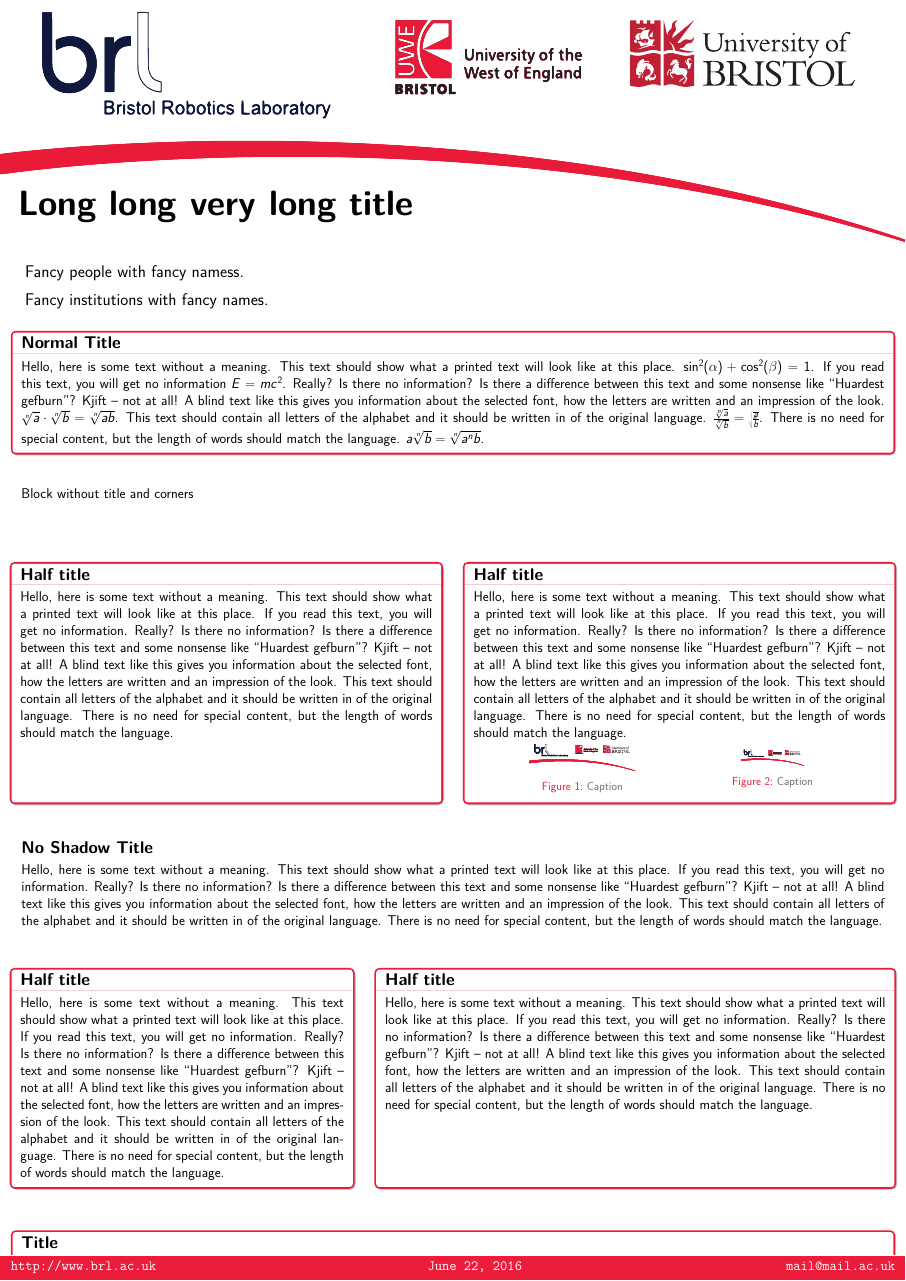
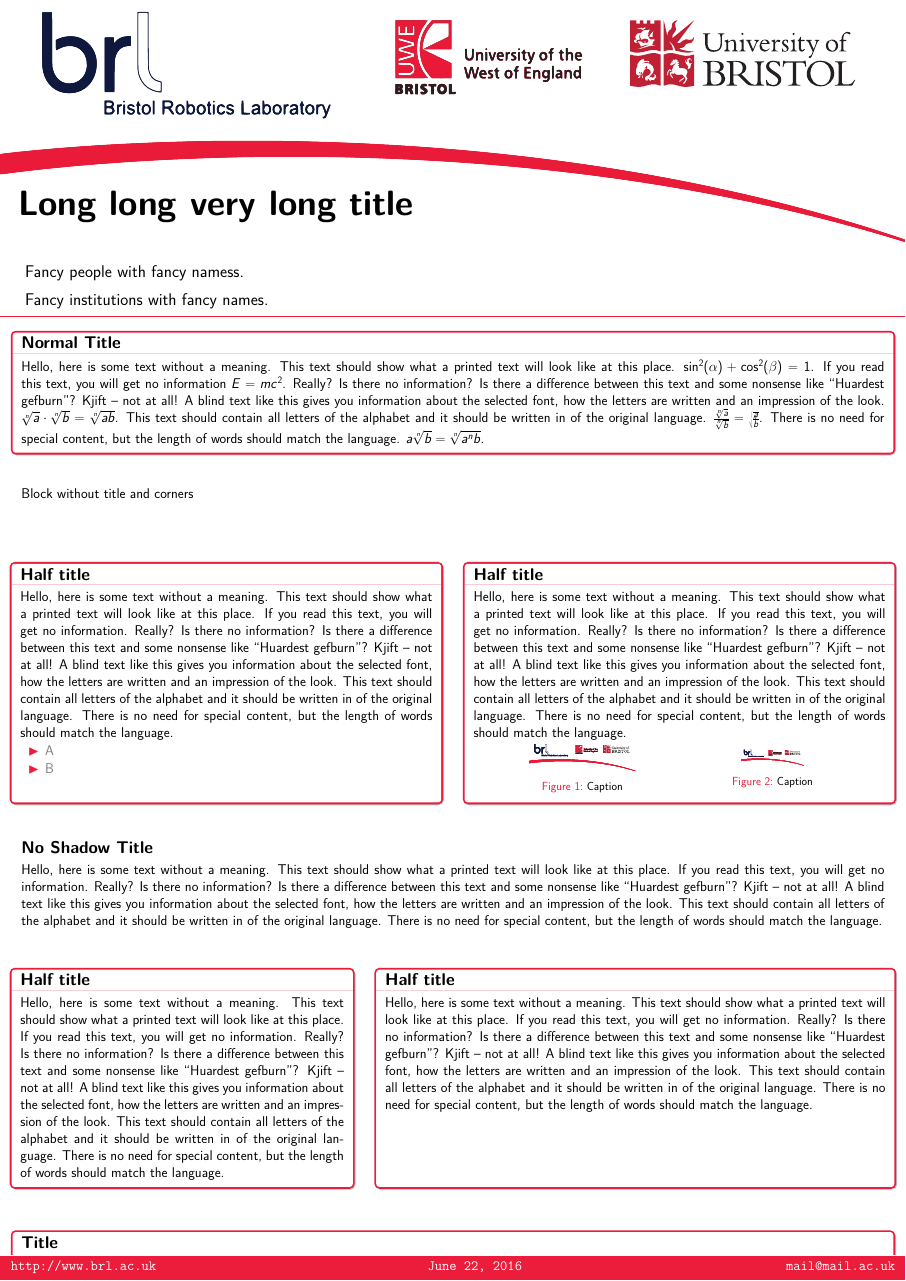
Before and after one commit to erwinkendo/BeamerPosterThemeBRL, a LaTeX poster (poster.tex, which reads beamerthemeBRLposter.sty): the whole page. Compiled offline with pdfLaTeX.

Commit message:
Color bug in enumerate fixed

```diff
--- a/beamerthemeBRLposter.sty
+++ b/beamerthemeBRLposter.sty
@@ -34,22 +34,30 @@
 \setbeamercolor{author in headline}{fg=black}
 \setbeamercolor{institute in headline}{fg=black}
 
+\setbeamercolor{lower separation line head}{fg=white,bg=BRL1}
+
 \setbeamercolor{framesubtitle}{fg=BRL1, bg=ta2gray}
 \setbeamercolor{author in head/foot}{fg=white, bg=BRL1}
 \setbeamercolor{title in head/foot}{fg=BRL1, bg=BRL1}
+
+\setbeamercolor{author in foot}{fg=white, bg=BRL1}
 
 \setbeamercolor*{normal text}{fg=BRL2, bg=tlg}
 \setbeamercolor*{block body}{fg=black, bg=white}
 \setbeamercolor*{block title}{fg=BRL1,bg=BRL1}
 \setbeamerfont{block title}{size=\large,series=\bf}
 \setbeamercolor{upper separation line head}{fg=BRL1}
+\setbeamercolor{itemize/enumerate body}{fg=gray}
 
-\setbeamercolor*{example body}{fg=BRL1,bg=BRL1}
-\setbeamercolor*{example text}{fg=BRL1,bg=BRL1}
-\setbeamercolor*{example title}{bg=BRL1,fg=BRL1}
+\setbeamercolor{example body}{fg=white,bg=BRL1}
+\setbeamercolor{example text}{fg=white,bg=BRL1}
+\setbeamercolor{example title}{bg=white,fg=BRL1}
 
-\setbeamercolor{alerted text}{fg=BRL1}
-\setbeamercolor{structure}{fg=BRL1}
+\setbeamercolor{caption}{fg=black}
+\setbeamercolor{caption name}{fg=BRL1}
+
+\setbeamercolor{alerted text}{fg=white}
+\setbeamercolor{structure}{fg=white}
 
 \setbeamertemplate{itemize items}{\color{BRL1}$\blacktriangleright$}
 \setbeamertemplate{navigation symbols}{}  % no navigation on a poster
--- a/poster.tex
+++ b/poster.tex
@@ -11,9 +11,6 @@
 \institute{Fancy institutions with fancy names.}
 \email{mail@mail.ac.uk}
 \date{\today}
-
-\newlength{\columnheight}
-\setlength{\columnheight}{105cm}
 
 \begin{document}
 \begin{frame}
@@ -33,6 +30,10 @@
 		\begin{beamercolorbox}[center,wd=\textwidth]{postercolumn}
 			\begin{BRLblock}[equal height group=A]{Half title}
 				\blindtext
+				\begin{itemize}
+					\item A
+					\item B
+				\end{itemize}
 			\end{BRLblock}\vfill
 	\end{beamercolorbox}
 	\end{column}
```
Also changed, not shown: poster.pdf.
